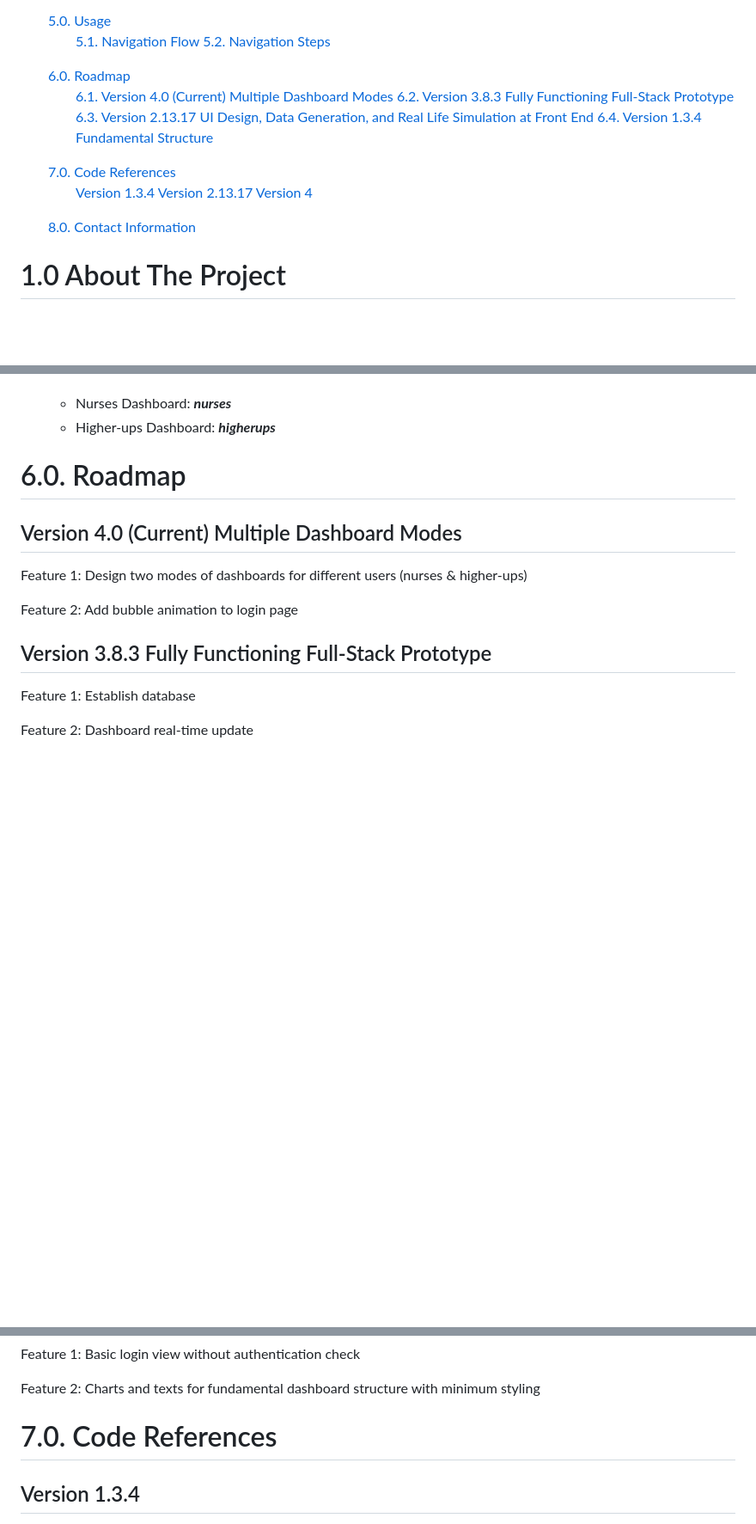
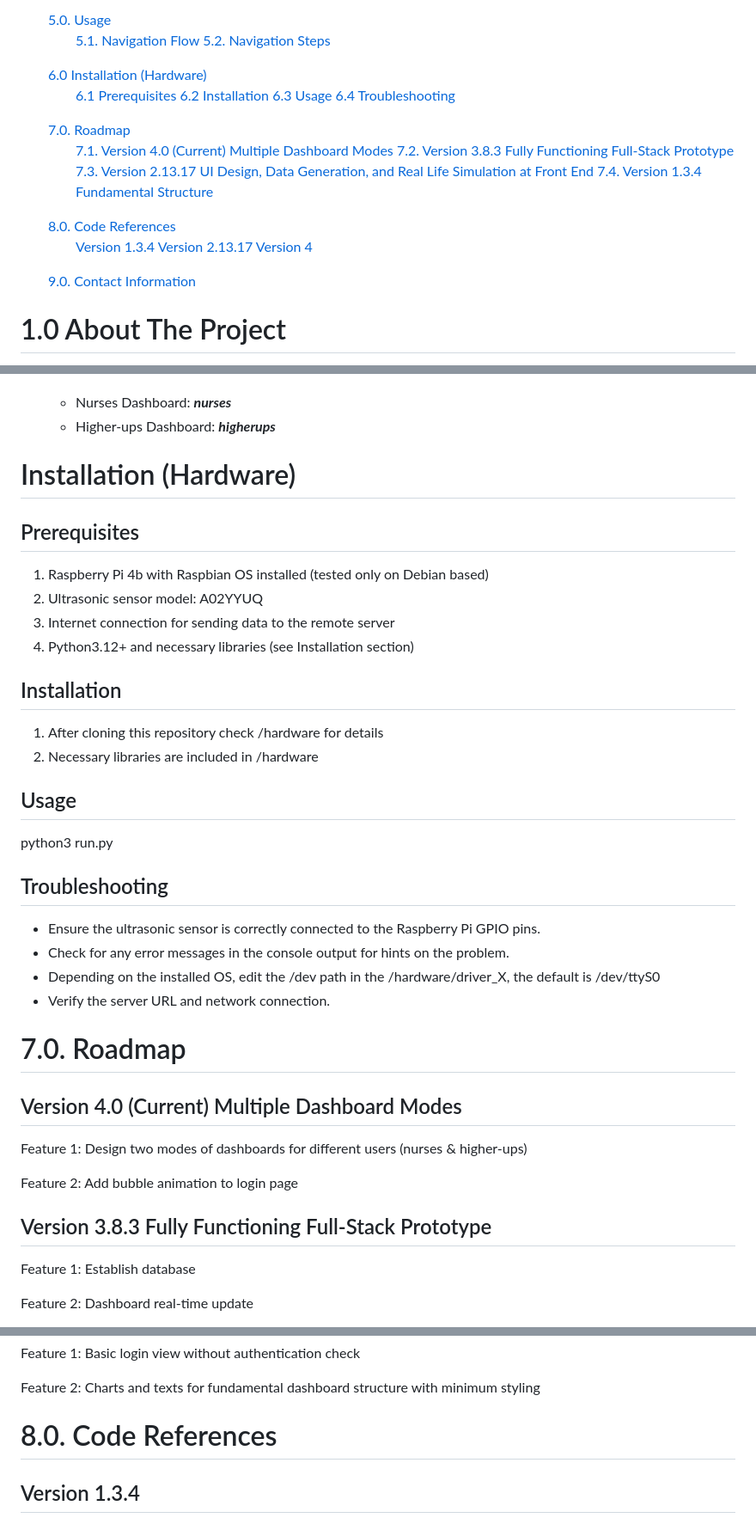
Before and after one commit to junjie-chan/Handwashing-Monitor-Dashboard, a Markdown page: README.md, 3 parts joined by grey strips. Shown: that part at 86% size. Drawn GitHub-style; folded sections open; blank space fills up the shorter version.

Commit message:
added hardware sections to README; modified section header numbers

```diff
--- a/README.md
+++ b/README.md
@@ -20,20 +20,27 @@
          <a href="#51-navigation-flow">5.1. Navigation Flow</a></br>
          <a href="#52-navigation-steps">5.2. Navigation Steps</a></br>
       </ol>
-      <a href="#60-roadmap">6.0. Roadmap</a>
+      <a href="#60-installation-hardware">6.0 Installation (Hardware)</a>
       <ol>
-         <a href="#version-40-current-multiple-dashboard-modes">6.1. Version 4.0 (Current) Multiple Dashboard Modes</a></br>
-         <a href="#version-383-fully-functioning-full-stack-prototype">6.2. Version 3.8.3 Fully Functioning Full-Stack Prototype</a></br>
-         <a href="#version-21317-ui-design-data-generation-and-real-life-simulation-at-front-end">6.3. Version 2.13.17 UI Design, Data Generation, and Real Life Simulation at Front End</a></br>
-         <a href="#version-134-fundamental-structure">6.4. Version 1.3.4 Fundamental Structure</a></br>
+         <a href="#61-prerequisites">6.1 Prerequisites</a></br>
+         <a href="#62-prerequisites">6.2 Installation</a></br>
+         <a href="#63-prerequisites">6.3 Usage</a></br>
+         <a href="#64-prerequisites">6.4 Troubleshooting</a></br>
       </ol>
-      <a href="#70-code-references">7.0. Code References</a></br>
+      <a href="#70-roadmap">7.0. Roadmap</a>
+      <ol>
+         <a href="#version-40-current-multiple-dashboard-modes">7.1. Version 4.0 (Current) Multiple Dashboard Modes</a></br>
+         <a href="#version-383-fully-functioning-full-stack-prototype">7.2. Version 3.8.3 Fully Functioning Full-Stack Prototype</a></br>
+         <a href="#version-21317-ui-design-data-generation-and-real-life-simulation-at-front-end">7.3. Version 2.13.17 UI Design, Data Generation, and Real Life Simulation at Front End</a></br>
+         <a href="#version-134-fundamental-structure">7.4. Version 1.3.4 Fundamental Structure</a></br>
+      </ol>
+      <a href="#80-code-references">8.0. Code References</a></br>
       <ol>
          <a href="#version-134">Version 1.3.4</a></br>
          <a href="#version-21317">Version 2.13.17</a></br>
          <a href="#version-4">Version 4</a></br>
       </ol>
-      <a href="#80-contact-information">8.0. Contact Information</a></br>
+      <a href="#90-contact-information">9.0. Contact Information</a></br>
    </ol>
 </details>
 
@@ -117,7 +124,32 @@ The CodeIgniter 4 framework with Model-View-Controller (MVC) architecture is app
    - Nurses Dashboard: _**nurses**_
    - Higher-ups Dashboard: _**higherups**_
 
-# 6.0. Roadmap
+# Installation (Hardware)
+
+## Prerequisites
+
+1. Raspberry Pi 4b with Raspbian OS installed (tested only on Debian based)
+2. Ultrasonic sensor model: A02YYUQ
+3. Internet connection for sending data to the remote server
+4. Python3.12+ and necessary libraries (see Installation section)
+
+## Installation
+
+1. After cloning this repository check /hardware for details
+2. Necessary libraries are included in /hardware
+
+## Usage
+
+python3 run.py
+
+## Troubleshooting
+
+- Ensure the ultrasonic sensor is correctly connected to the Raspberry Pi GPIO pins.
+- Check for any error messages in the console output for hints on the problem.
+- Depending on the installed OS, edit the /dev path in the /hardware/driver_X, the default is /dev/ttyS0
+- Verify the server URL and network connection.
+
+# 7.0. Roadmap
 
 ## Version 4.0 (Current) Multiple Dashboard Modes
 
@@ -169,7 +201,7 @@ The CodeIgniter 4 framework with Model-View-Controller (MVC) architecture is app
 
 <input type="checkbox" checked> Feature 2: Charts and texts for fundamental dashboard structure with minimum styling
 
-# 7.0. Code References
+# 8.0. Code References
 
 ## Version 1.3.4
 
```
Also changed, not shown: other parts of README.md (+1 -1 lines).
